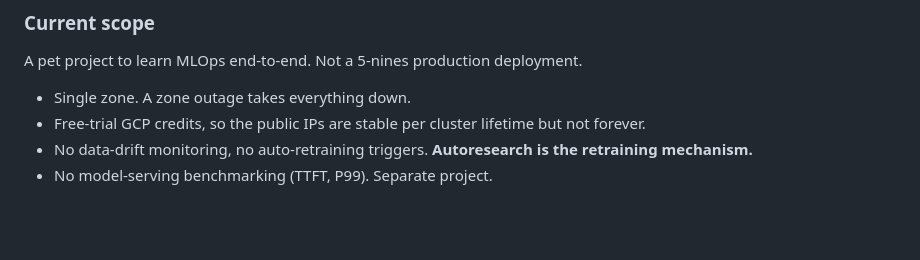
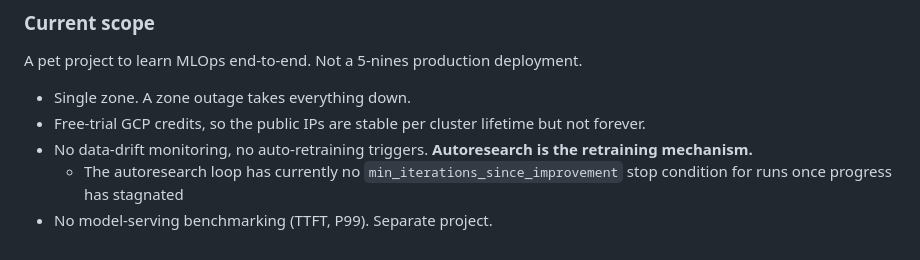
Before and after one commit to my-neme-eh-jeff/ML-deployment-system-for-autoresearch, a Markdown page: README.md, the part around the change. Drawn GitHub-style; blank space fills up the shorter version.

````diff
--- a/README.md
+++ b/README.md
@@ -286,4 +286,5 @@ A pet project to learn MLOps end-to-end. Not a 5-nines production deployment.
 - Single zone. A zone outage takes everything down.
 - Free-trial GCP credits, so the public IPs are stable per cluster lifetime but not forever.
 - No data-drift monitoring, no auto-retraining triggers. **Autoresearch is the retraining mechanism.**
+  - The autoresearch loop has currently no ```min_iterations_since_improvement``` stop condition for runs once progress has stagnated
 - No model-serving benchmarking (TTFT, P99). Separate project.
````
